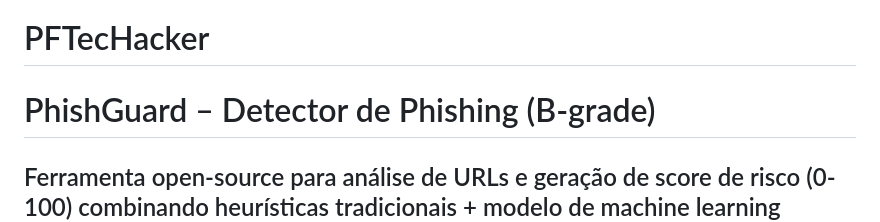
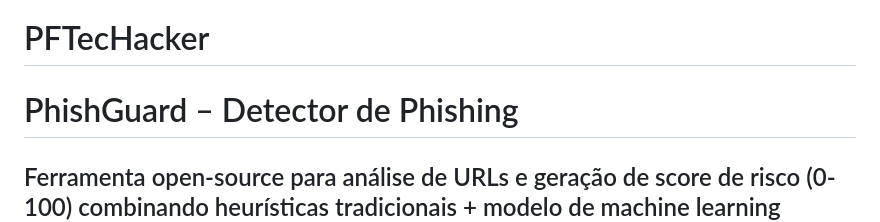
Before and after one commit to Fdemaiaar/PFTecHacker, a Markdown page: README.md, the part around the change. GitHub-like rendering.

```diff
--- a/README.md
+++ b/README.md
@@ -1,6 +1,6 @@
 # PFTecHacker
 
-# PhishGuard – Detector de Phishing (B-grade)
+# PhishGuard – Detector de Phishing
 ## Ferramenta open-source para análise de URLs e geração de score de risco (0-100) combinando heurísticas tradicionais + modelo de machine learning treinado em 30 k amostras.
 ## Interface web em Bulma + Chart.js com histórico local, download de relatório e captura de screenshot da página.
 
```
